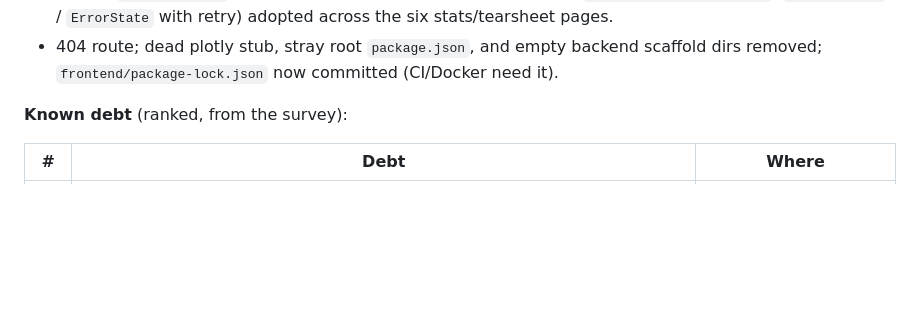
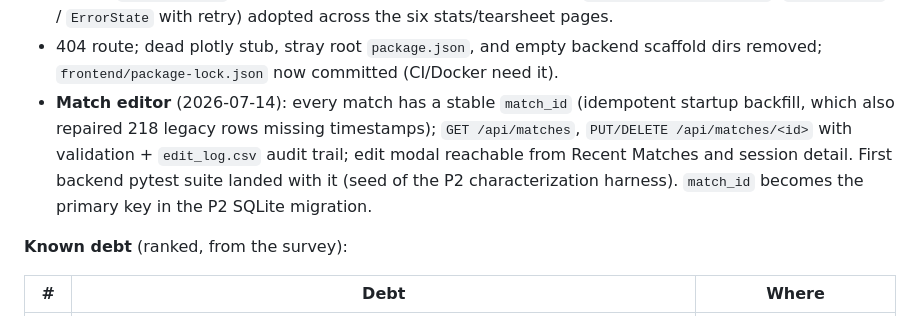
Before and after one commit to 0xHarrington/ssbu-match-logging, a Markdown page: docs/ROADMAP.md, the part around the change. Drawn GitHub-style; blank space fills up the shorter version.

```diff
--- a/docs/ROADMAP.md
+++ b/docs/ROADMAP.md
@@ -39,6 +39,13 @@ zero tests, two-player assumption baked into the CSV schema itself
 - 404 route; dead plotly stub, stray root `package.json`, and empty backend
   scaffold dirs removed; `frontend/package-lock.json` now committed (CI/Docker
   need it).
+- **Match editor** (2026-07-14): every match has a stable `match_id`
+  (idempotent startup backfill, which also repaired 218 legacy rows missing
+  timestamps); `GET /api/matches`, `PUT/DELETE /api/matches/<id>` with
+  validation + `edit_log.csv` audit trail; edit modal reachable from Recent
+  Matches and session detail. First backend pytest suite landed with it
+  (seed of the P2 characterization harness). `match_id` becomes the primary
+  key in the P2 SQLite migration.
 
 **Known debt** (ranked, from the survey):
 
```
Also changed, not shown: README.md (+3 -0 lines), docs/DEPLOY.md (+8 -0 lines).
